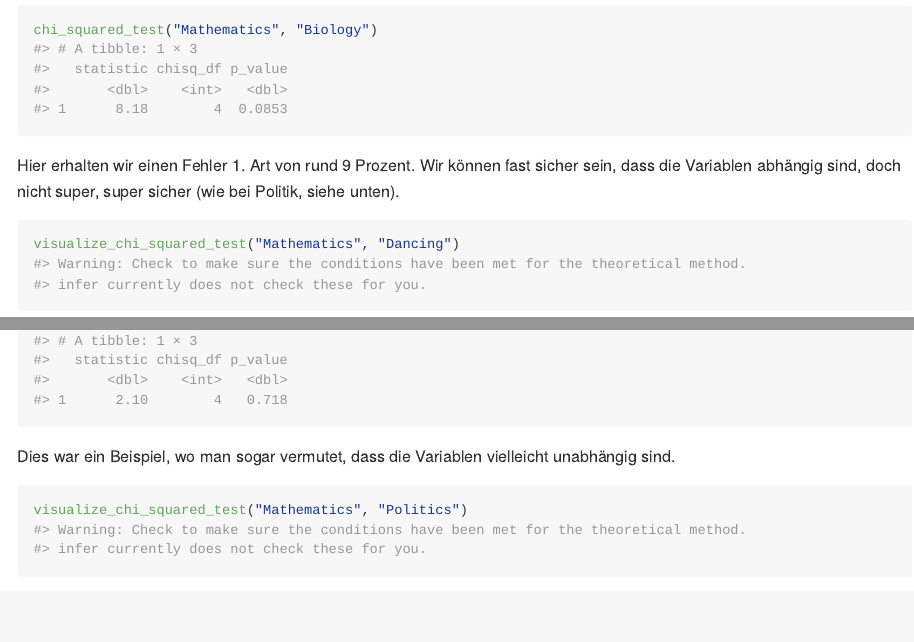
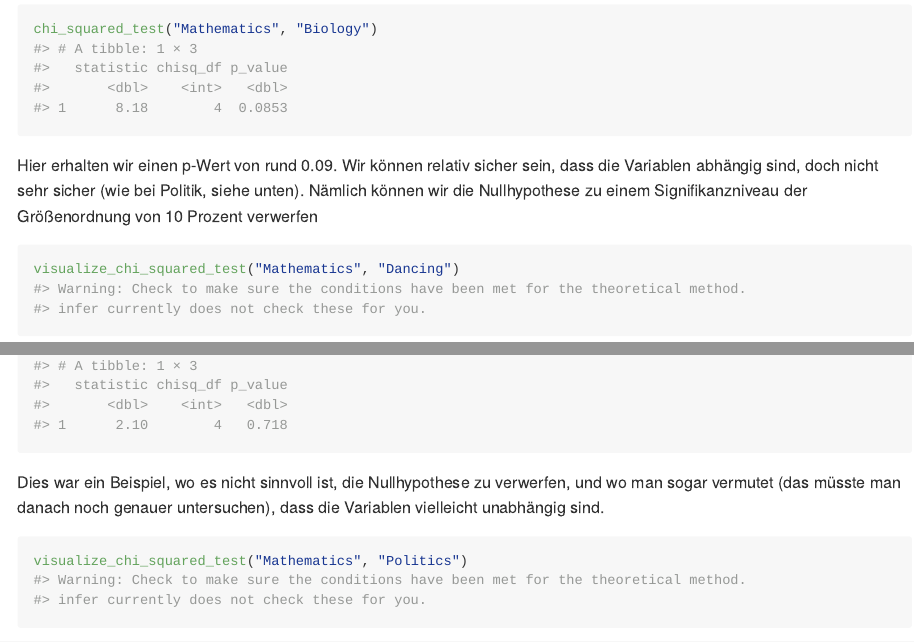
Before and after one commit to mtxas/ChiSquaredTest, an R Markdown document (README.Rmd): the page in a window 1100 px wide, from 18320 px down before the commit and from 15290 px down after it, so that both start at the same text, and a second part further down, joined at a grey line. The pictures show the output file README.md that the author committed with the source, drawn offline in the style of GitHub; long lines of code are wrapped.

Commit message:
Edited README

````diff
--- a/README.Rmd
+++ b/README.Rmd
@@ -204,7 +207,7 @@ visualize_chi_squared_test("Mathematics", "Biology")
 ```{r}
 chi_squared_test("Mathematics", "Biology")
 ```
-Hier erhalten wir einen Fehler 1. Art von rund 9 Prozent. Wir können fast sicher sein, dass die Variablen abhängig sind, doch nicht super, super sicher (wie bei Politik, siehe unten).
+Hier erhalten wir einen p-Wert von rund 0.09. Wir können relativ sicher sein, dass die Variablen abhängig sind, doch nicht sehr sicher (wie bei Politik, siehe unten). Nämlich können wir die Nullhypothese zu einem Signifikanzniveau der Größenordnung von 10 Prozent verwerfen
 
 ```{r}
 visualize_chi_squared_test("Mathematics", "Dancing")
@@ -213,7 +216,7 @@ visualize_chi_squared_test("Mathematics", "Dancing")
 chi_squared_test("Mathematics", "Dancing")
 ```
 
-Dies war ein Beispiel, wo man sogar vermutet, dass die Variablen vielleicht unabhängig sind.
+Dies war ein Beispiel, wo es nicht sinnvoll ist, die Nullhypothese zu verwerfen, und wo man sogar vermutet (das müsste man danach noch genauer untersuchen), dass die Variablen vielleicht unabhängig sind.
 
 ```{r}
 visualize_chi_squared_test("Mathematics", "Politics")
````
Also changed, not shown: README.md, README.Rmd (5 more changed lines), 3 other files.
